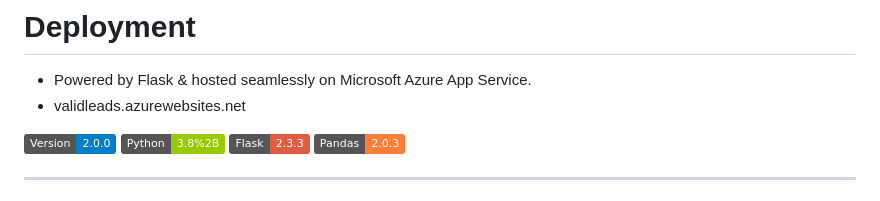
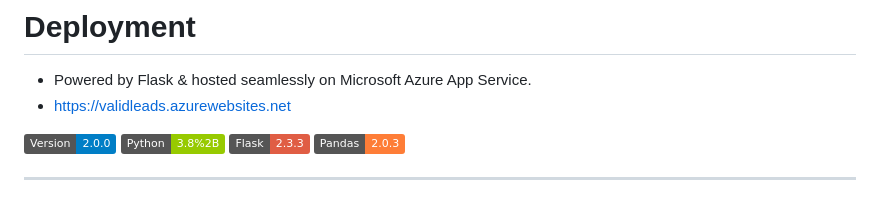
Before and after one commit to asimhusain-ai/Lead-Processing-Dashboard, a Markdown page: README.md, the part around the change. GitHub-like rendering; badges without logos.

```diff
--- a/README.md
+++ b/README.md
@@ -3,7 +3,7 @@ A powerful, modern web application for processing and filtering lead data with a
 
 # Deployment
 - Powered by Flask & hosted seamlessly on Microsoft Azure App Service.
-- validleads.azurewebsites.net
+- https://validleads.azurewebsites.net
 
 ![Version](https://img.shields.io/badge/Version-2.0.0-blue)  ![Python](https://img.shields.io/badge/Python-3.8%252B-green)  ![Flask](https://img.shields.io/badge/Flask-2.3.3-red)  ![Pandas](https://img.shields.io/badge/Pandas-2.0.3-orange)
 
```
